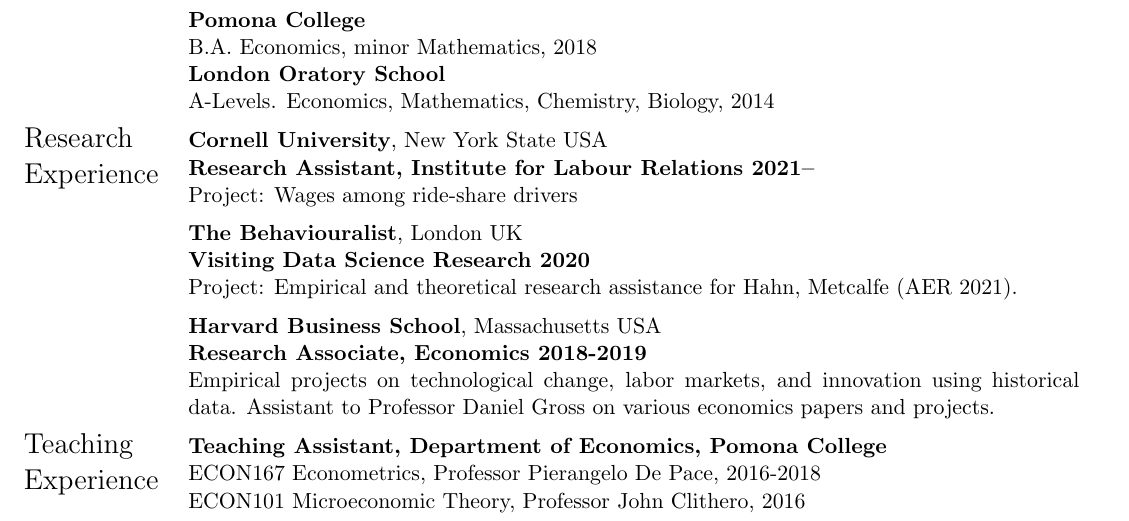
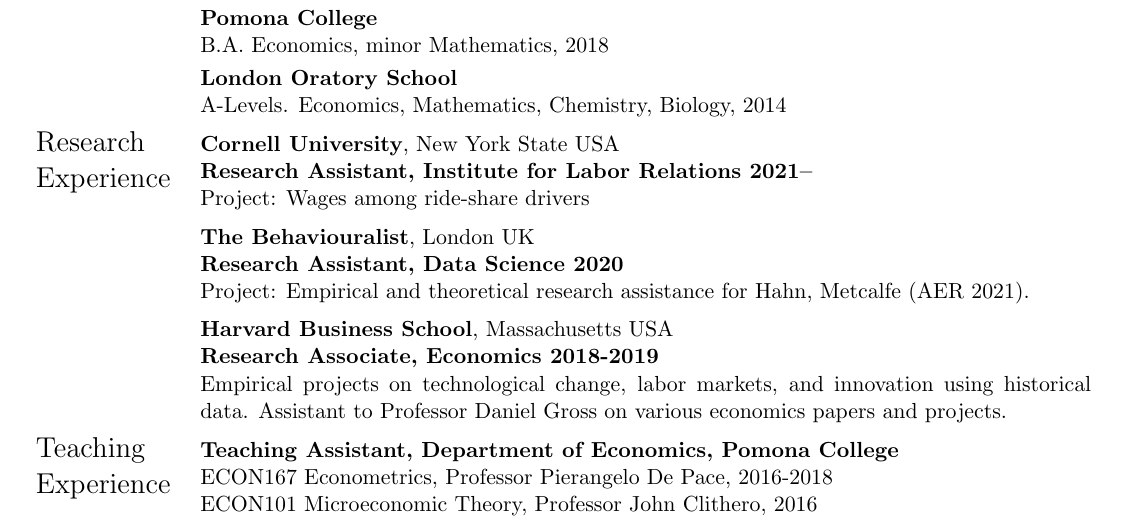
Before and after one commit to shoganhennessy/shoganhennessy.github.io, a LaTeX CV (files/cv/cv-shoganhennessy.tex): part of page 1 of 2, cut so that both start at the same text. Compiled offline with pdfLaTeX.

Commit message:
CV formatting

```diff
--- a/files/cv/cv-shoganhennessy.tex
+++ b/files/cv/cv-shoganhennessy.tex
@@ -52,28 +51,38 @@
-    &  Ph.D. Economics, expected 2025 \vspace{0.1cm} \\
-    & \textbf{Pomona College} \\
-    &  B.A. Economics, minor Mathematics, 2018 \\
-    &  \textbf{London Oratory School}\\
-    &  A-Levels. Economics, Mathematics, Chemistry, Biology, 2014 \vspace{0.2cm} \\
+    & \textbf{Cornell University} (in progress)  \hfill Last updated: \today
+
+    Ph.D. Economics, expected 2025 \vspace{0.1cm}
+
+    \textbf{Pomona College}
+
+    B.A. Economics, minor Mathematics, 2018 \vspace{0.1cm}
+
+    \textbf{London Oratory School}
+
+    A-Levels. Economics, Mathematics, Chemistry, Biology, 2014 \vspace{0.2cm} \\
 
 \Large{Research Experience}
     & \textbf{Cornell University}, New York State USA
 
-    \textbf{Research Assistant, Institute for Labour Relations 2021--}
+    \textbf{Research Assistant, Institute for Labor Relations 2021--}
 
-    Project: Wages among ride-share drivers \vspace{0.2cm} \\
+    Project: Wages among ride-share drivers
+    \vspace{0.2cm}
 
-    & \textbf{The Behaviouralist}, London UK
+    \textbf{The Behaviouralist}, London UK
 
-    \textbf{Visiting Data Science Research 2020}
+    \textbf{Research Assistant, Data Science 2020}
 
-    Project: Empirical and theoretical research assistance for Hahn, Metcalfe (AER 2021). \vspace{0.2cm} \\
+    Project: Empirical and theoretical research assistance for Hahn, Metcalfe (AER 2021).
+    \vspace{0.2cm}
 
-    & \textbf{Harvard Business School}, Massachusetts USA
+    \textbf{Harvard Business School}, Massachusetts USA
 
     \textbf{Research Associate, Economics 2018-2019}
 
     Empirical projects on technological change, labor markets, and innovation using historical data.
-    Assistant to Professor Daniel Gross on various economics papers and projects. \vspace{0.2cm} \\
+    Assistant to Professor Daniel Gross on various economics papers and projects.
+    \vspace{0.2cm} \\
+
 \Large{Teaching Experience}
     & \textbf{Teaching Assistant, Department of Economics, Pomona College}
 
```
Also changed, not shown: files/cv/cv-shoganhennessy.pdf, files/cv/cv-shoganhennessy.tex (3 more changed lines).
